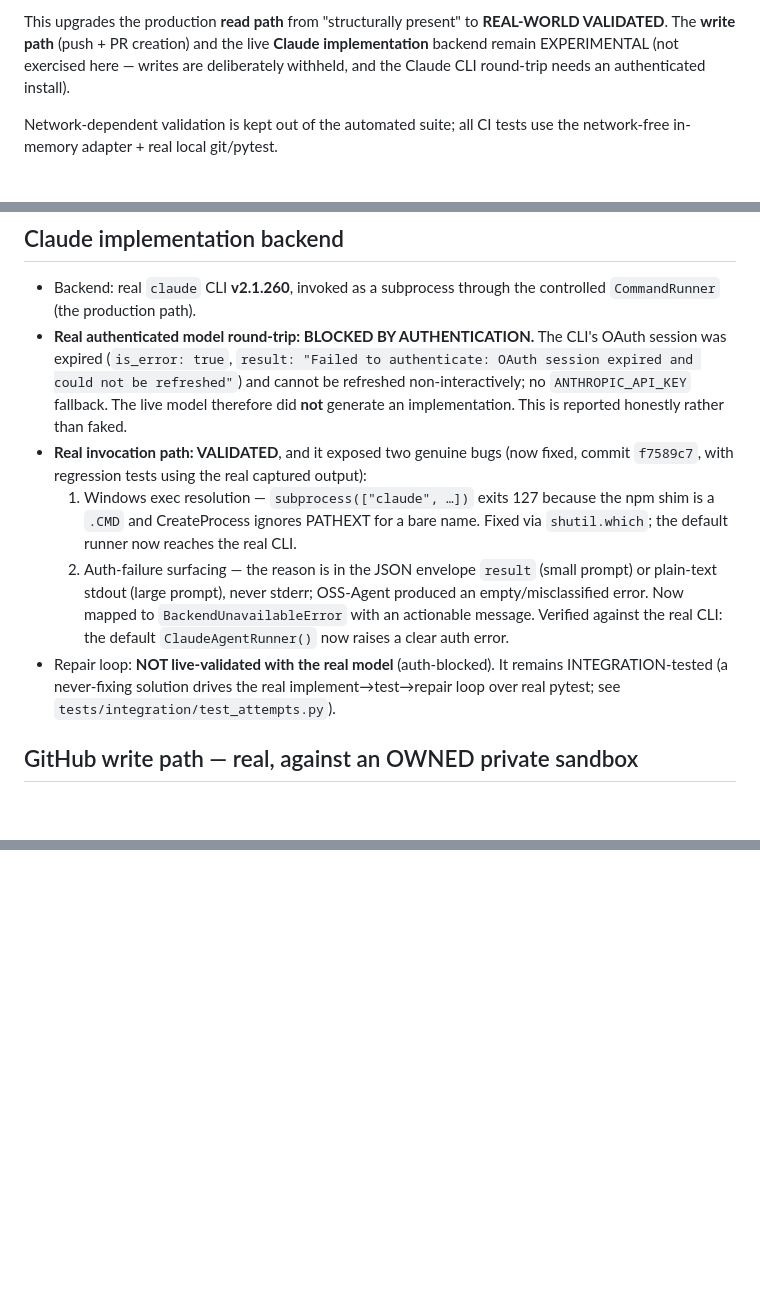
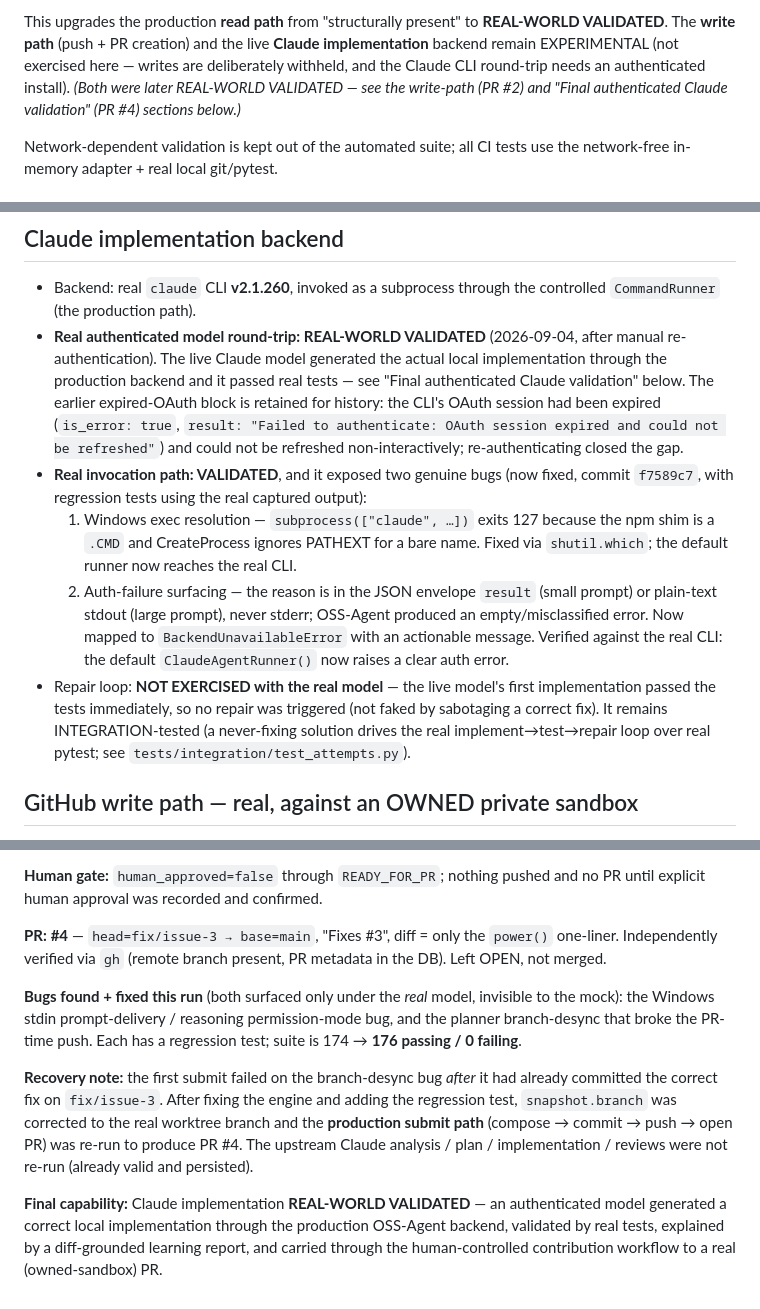
Before and after one commit to maharshi-coding/oss-agent, a Markdown page: REFACTOR_PROGRESS.md, 3 parts joined by grey strips. GitHub-like rendering; blank space fills up the shorter version.

```diff
--- a/REFACTOR_PROGRESS.md
+++ b/REFACTOR_PROGRESS.md
@@ -448,7 +448,8 @@ This upgrades the production **read path** from "structurally present" to
 **REAL-WORLD VALIDATED**. The **write path** (push + PR creation) and the live
 **Claude implementation** backend remain EXPERIMENTAL (not exercised here — writes
 are deliberately withheld, and the Claude CLI round-trip needs an authenticated
-install).
+install). *(Both were later REAL-WORLD VALIDATED — see the write-path (PR #2) and
+"Final authenticated Claude validation" (PR #4) sections below.)*
 
 Network-dependent validation is kept out of the automated suite; all CI tests use
 the network-free in-memory adapter + real local git/pytest.
@@ -655,12 +656,13 @@ version-controlled + genuinely validated. Executed on a Windows 11 machine.
 ## Claude implementation backend
 - Backend: real `claude` CLI **v2.1.260**, invoked as a subprocess through the
   controlled `CommandRunner` (the production path).
-- **Real authenticated model round-trip: BLOCKED BY AUTHENTICATION.** The CLI's
-  OAuth session was expired (`is_error: true`,
+- **Real authenticated model round-trip: REAL-WORLD VALIDATED** (2026-09-04, after
+  manual re-authentication). The live Claude model generated the actual local
+  implementation through the production backend and it passed real tests — see
+  "Final authenticated Claude validation" below. The earlier expired-OAuth block is
+  retained for history: the CLI's OAuth session had been expired (`is_error: true`,
   `result: "Failed to authenticate: OAuth session expired and could not be refreshed"`)
-  and cannot be refreshed non-interactively; no `ANTHROPIC_API_KEY` fallback. The
-  live model therefore did **not** generate an implementation. This is reported
-  honestly rather than faked.
+  and could not be refreshed non-interactively; re-authenticating closed the gap.
 - **Real invocation path: VALIDATED**, and it exposed two genuine bugs (now fixed,
   commit `f7589c7`, with regression tests using the real captured output):
   1. Windows exec resolution — `subprocess(["claude", …])` exits 127 because the
@@ -671,9 +673,11 @@ version-controlled + genuinely validated. Executed on a Windows 11 machine.
      an empty/misclassified error. Now mapped to `BackendUnavailableError` with an
      actionable message. Verified against the real CLI: the default
      `ClaudeAgentRunner()` now raises a clear auth error.
-- Repair loop: **NOT live-validated with the real model** (auth-blocked). It
-  remains INTEGRATION-tested (a never-fixing solution drives the real
-  implement→test→repair loop over real pytest; see `tests/integration/test_attempts.py`).
+- Repair loop: **NOT EXERCISED with the real model** — the live model's first
+  implementation passed the tests immediately, so no repair was triggered (not
+  faked by sabotaging a correct fix). It remains INTEGRATION-tested (a never-fixing
+  solution drives the real implement→test→repair loop over real pytest; see
+  `tests/integration/test_attempts.py`).
 
 ## GitHub write path — real, against an OWNED private sandbox
 - Sandbox: **`maharshi-coding/oss-agent-sandbox`** (private, created via `gh`),
@@ -741,0 +795,23 @@ flow would close the remaining gap.
+**Human gate:** `human_approved=false` through `READY_FOR_PR`; nothing pushed and no
+PR until explicit human approval was recorded and confirmed.
+
+**PR:** **#4** — `head=fix/issue-3 → base=main`, "Fixes #3", diff = only the `power()`
+one-liner. Independently verified via `gh` (remote branch present, PR metadata in the
+DB). Left OPEN, not merged.
+
+**Bugs found + fixed this run** (both surfaced only under the *real* model, invisible
+to the mock): the Windows stdin prompt-delivery / reasoning permission-mode bug, and
+the planner branch-desync that broke the PR-time push. Each has a regression test;
+suite is 174 → **176 passing / 0 failing**.
+
+**Recovery note:** the first submit failed on the branch-desync bug *after* it had
+already committed the correct fix on `fix/issue-3`. After fixing the engine and adding
+the regression test, `snapshot.branch` was corrected to the real worktree branch and
+the **production submit path** (compose → commit → push → open PR) was re-run to
+produce PR #4. The upstream Claude analysis / plan / implementation / reviews were not
+re-run (already valid and persisted).
+
+**Final capability:** Claude implementation **REAL-WORLD VALIDATED** — an authenticated
+model generated a correct local implementation through the production OSS-Agent backend,
+validated by real tests, explained by a diff-grounded learning report, and carried
+through the human-controlled contribution workflow to a real (owned-sandbox) PR.
```
Also changed, not shown: other parts of REFACTOR_PROGRESS.md (+65 -16 lines), README.md (+9 -6 lines).
